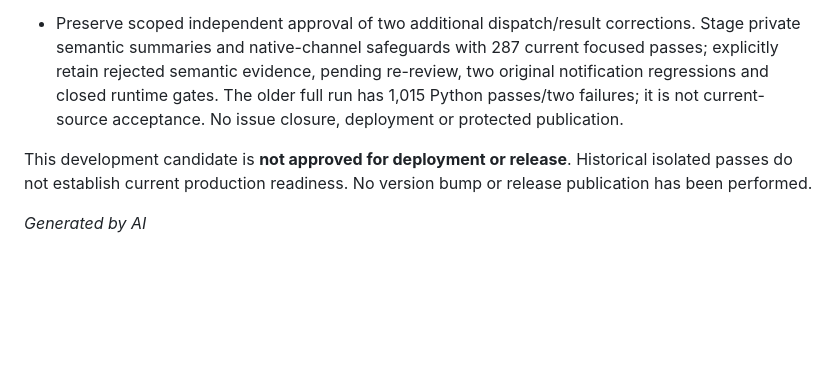
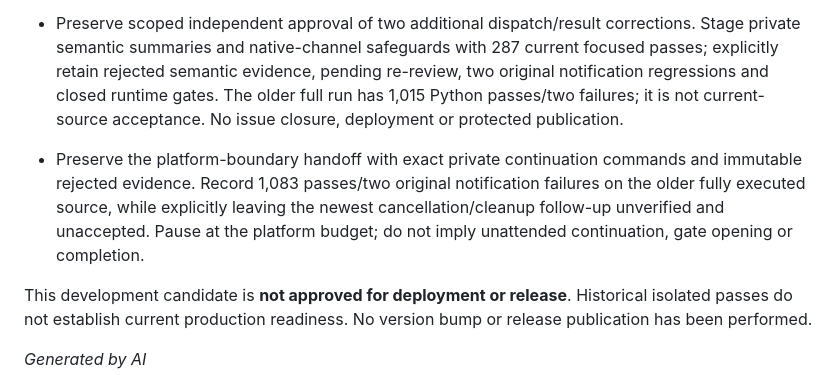
Before and after one commit to karthikvenkatachalapathi/ha-fleet-manager, a Markdown page: CHANGELOG.md, the part around the change. Drawn GitHub-style; blank space fills up the shorter version.

```diff
--- a/CHANGELOG.md
+++ b/CHANGELOG.md
@@ -16,6 +16,8 @@
 
 - Preserve scoped independent approval of two additional dispatch/result corrections. Stage private semantic summaries and native-channel safeguards with 287 current focused passes; explicitly retain rejected semantic evidence, pending re-review, two original notification regressions and closed runtime gates. The older full run has 1,015 Python passes/two failures; it is not current-source acceptance. No issue closure, deployment or protected publication.
 
+- Preserve the platform-boundary handoff with exact private continuation commands and immutable rejected evidence. Record 1,083 passes/two original notification failures on the older fully executed source, while explicitly leaving the newest cancellation/cleanup follow-up unverified and unaccepted. Pause at the platform budget; do not imply unattended continuation, gate opening or completion.
+
 This development candidate is **not approved for deployment or release**. Historical isolated passes do not establish current production readiness. No version bump or release publication has been performed.
 
 *Generated by AI*
```
Also changed, not shown: docs/engineering-status.md (+7 -0 lines).
